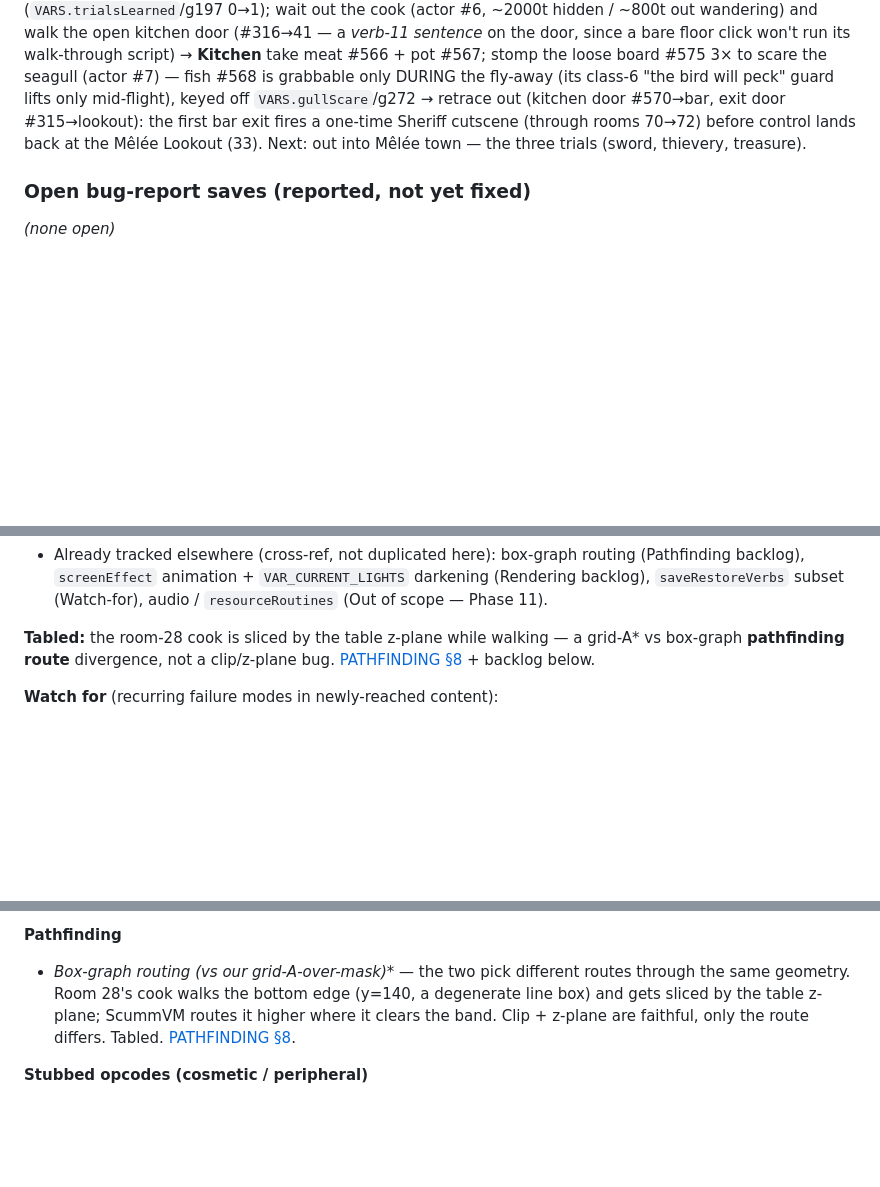
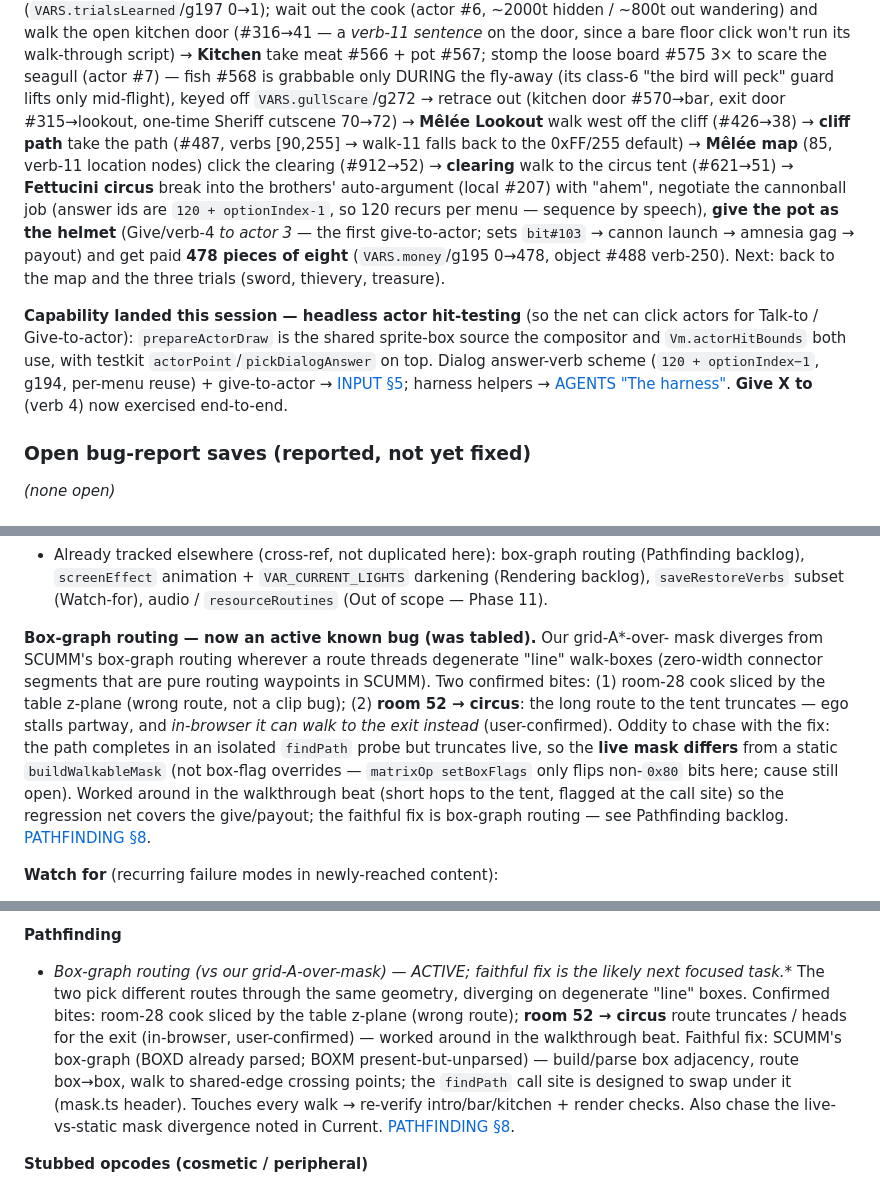
Before and after one commit to roccozanni/grogvm, a Markdown page: PROGRESS.md, 3 parts joined by grey strips. Rendered like a GitHub page; blank space fills up the shorter version.

```diff
--- a/PROGRESS.md
+++ b/PROGRESS.md
@@ -59,9 +59,25 @@ floor click won't run its walk-through script) → **Kitchen** take meat #566 +
 #567; stomp the loose board #575 3× to scare the seagull (actor #7) — fish #568 is
 grabbable only DURING the fly-away (its class-6 "the bird will peck" guard lifts
 only mid-flight), keyed off `VARS.gullScare`/g272 → retrace out (kitchen door
-#570→bar, exit door #315→lookout): the first bar exit fires a one-time Sheriff
-cutscene (through rooms 70→72) before control lands back at the Mêlée Lookout
-(33). Next: out into Mêlée town — the three trials (sword, thievery, treasure).
+#570→bar, exit door #315→lookout, one-time Sheriff cutscene 70→72) → **Mêlée
+Lookout** walk west off the cliff (#426→38) → **cliff path** take the path
+(#487, verbs [90,255] → walk-11 falls back to the 0xFF/255 default) → **Mêlée
+map** (85, verb-11 location nodes) click the clearing (#912→52) → **clearing**
+walk to the circus tent (#621→51) → **Fettucini circus** break into the
+brothers' auto-argument (local #207) with "ahem", negotiate the cannonball job
+(answer ids are `120 + optionIndex-1`, so 120 recurs per menu — sequence by
+speech), **give the pot as the helmet** (Give/verb-4 *to actor 3* — the first
+give-to-actor; sets `bit#103` → cannon launch → amnesia gag → payout) and get
+paid **478 pieces of eight** (`VARS.money`/g195 0→478, object #488 verb-250).
+Next: back to the map and the three trials (sword, thievery, treasure).
+
+**Capability landed this session — headless actor hit-testing** (so the net can
+click actors for Talk-to / Give-to-actor): `prepareActorDraw` is the shared
+sprite-box source the compositor and `Vm.actorHitBounds` both use, with testkit
+`actorPoint`/`pickDialogAnswer` on top. Dialog answer-verb scheme (`120 +
+optionIndex−1`, g194, per-menu reuse) + give-to-actor → [INPUT §5](docs/SCUMM-V5-INPUT.md);
+harness helpers → [AGENTS "The harness"](AGENTS.md). **Give X to <actor>**
+(verb 4) now exercised end-to-end.
 
 ### Open bug-report saves (reported, not yet fixed)
 
@@ -101,9 +117,19 @@ Priority H/M/L = likelihood of biting current/near play × severity.
   darkening (Rendering backlog), `saveRestoreVerbs` subset (Watch-for), audio /
   `resourceRoutines` (Out of scope — Phase 11).
 
-**Tabled:** the room-28 cook is sliced by the table z-plane while walking — a
-grid-A* vs box-graph **pathfinding route** divergence, not a clip/z-plane bug.
-[PATHFINDING §8](docs/PATHFINDING.md) + backlog below.
+**Box-graph routing — now an active known bug (was tabled).** Our grid-A*-over-
+mask diverges from SCUMM's box-graph routing wherever a route threads degenerate
+"line" walk-boxes (zero-width connector segments that are pure routing waypoints
+in SCUMM). Two confirmed bites: (1) room-28 cook sliced by the table z-plane
+(wrong route, not a clip bug); (2) **room 52 → circus**: the long route to the
+tent truncates — ego stalls partway, and *in-browser it can walk to the exit
+instead* (user-confirmed). Oddity to chase with the fix: the path completes in
+an isolated `findPath` probe but truncates live, so the **live mask differs**
+from a static `buildWalkableMask` (not box-flag overrides — `matrixOp
+setBoxFlags` only flips non-`0x80` bits here; cause still open). Worked around
+in the walkthrough beat (short hops to the tent, flagged at the call site) so
+the regression net covers the give/payout; the faithful fix is box-graph
+routing — see Pathfinding backlog. [PATHFINDING §8](docs/PATHFINDING.md).
 
 **Watch for** (recurring failure modes in newly-reached content):
 
@@ -152,11 +179,17 @@ Deferred out of earlier phases; none block current play. Detail in the linked do
 
 **Pathfinding**
 
-- **Box-graph routing (vs our grid-A*-over-mask)** — the two pick different
-  routes through the same geometry. Room 28's cook walks the bottom edge
-  (y=140, a degenerate line box) and gets sliced by the table z-plane;
-  ScummVM routes it higher where it clears the band. Clip + z-plane are
-  faithful, only the route differs. Tabled. [PATHFINDING §8](docs/PATHFINDING.md).
+- **Box-graph routing (vs our grid-A*-over-mask) — ACTIVE; faithful fix is the
+  likely next focused task.** The two pick different routes through the same
+  geometry, diverging on degenerate "line" boxes. Confirmed bites: room-28
+  cook sliced by the table z-plane (wrong route); **room 52 → circus** route
+  truncates / heads for the exit (in-browser, user-confirmed) — worked around
+  in the walkthrough beat. Faithful fix: SCUMM's box-graph (BOXD already
+  parsed; BOXM present-but-unparsed) — build/parse box adjacency, route
+  box→box, walk to shared-edge crossing points; the `findPath` call site is
+  designed to swap under it (mask.ts header). Touches every walk → re-verify
+  intro/bar/kitchen + render checks. Also chase the live-vs-static mask
+  divergence noted in Current. [PATHFINDING §8](docs/PATHFINDING.md).
 
 **Stubbed opcodes (cosmetic / peripheral)**
 
```
Also changed, not shown: other parts of PROGRESS.md (+6 -5 lines), AGENTS.md (+11 -5 lines), docs/SCUMM-V5-INPUT.md (+34 -0 lines).
